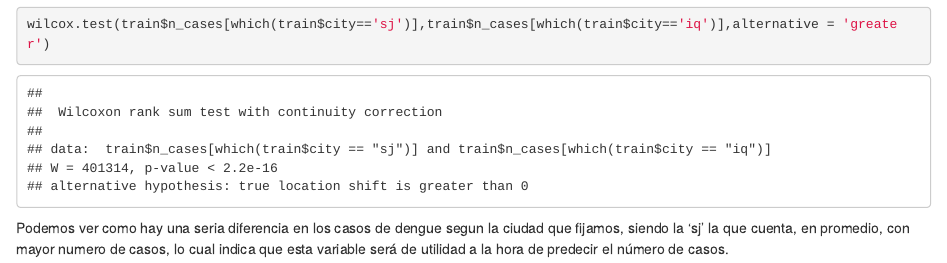
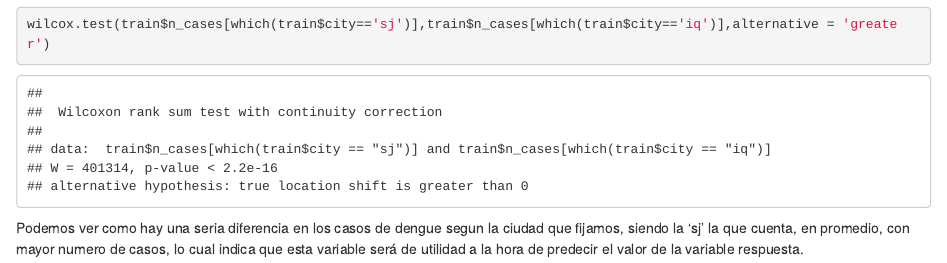
Before and after one commit to fv00/TrabajoDengue, an R Markdown document (Dengue.Rmd): the page in a window 1100 px wide, from 4760 px down. Rendered offline with R 4.5, knitr and Pandoc, with nearby package versions; code that draws random numbers runs with fixed seeds of ours.

Commit message:
Update Dengue.Rmd

````diff
--- a/Dengue.Rmd
+++ b/Dengue.Rmd
@@ -68,4 +68,4 @@ ggarrange(p1,p2)
 wilcox.test(train$n_cases[which(train$city=='sj')],train$n_cases[which(train$city=='iq')],alternative = 'greater')
 ```
 
-Podemos ver como hay una seria diferencia en los casos de dengue segun la ciudad que fijamos, siendo la 'sj' la que cuenta, en promedio, con mayor numero de casos, lo cual indica que esta variable será de utilidad a la hora de predecir el número de casos.
+Podemos ver como hay una seria diferencia en los casos de dengue segun la ciudad que fijamos, siendo la 'sj' la que cuenta, en promedio, con mayor numero de casos, lo cual indica que esta variable será de utilidad a la hora de predecir el valor de la variable respuesta.
````
